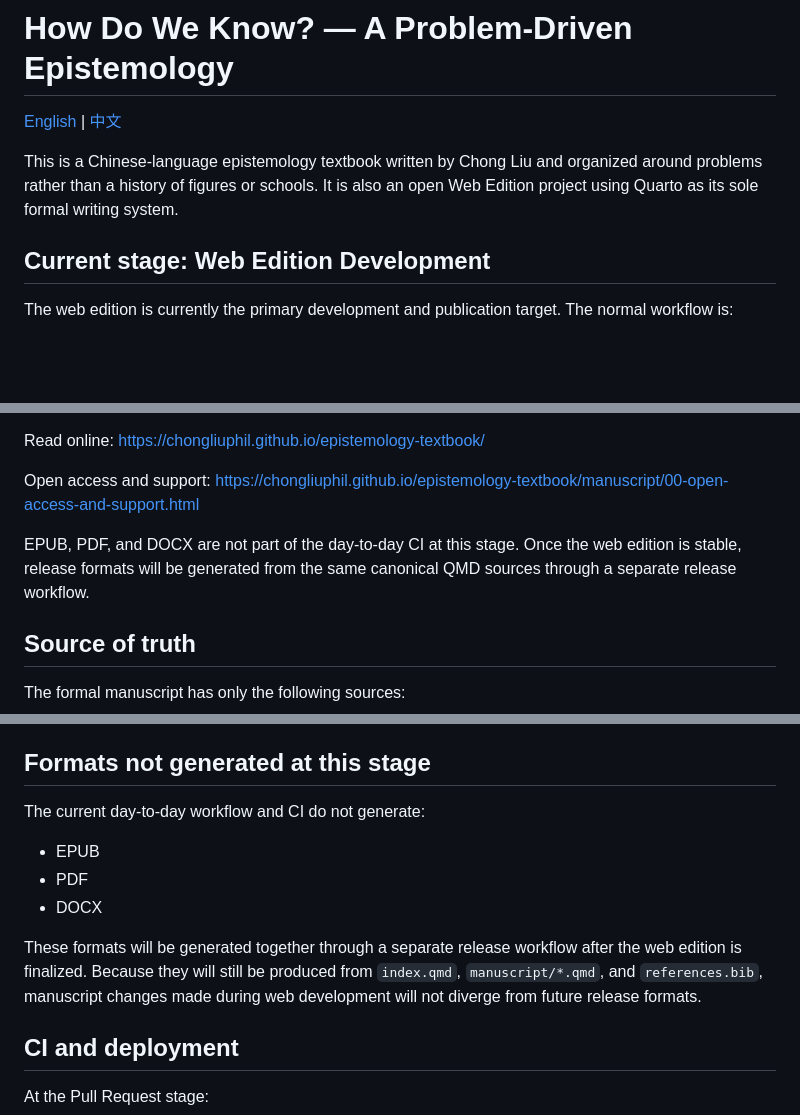
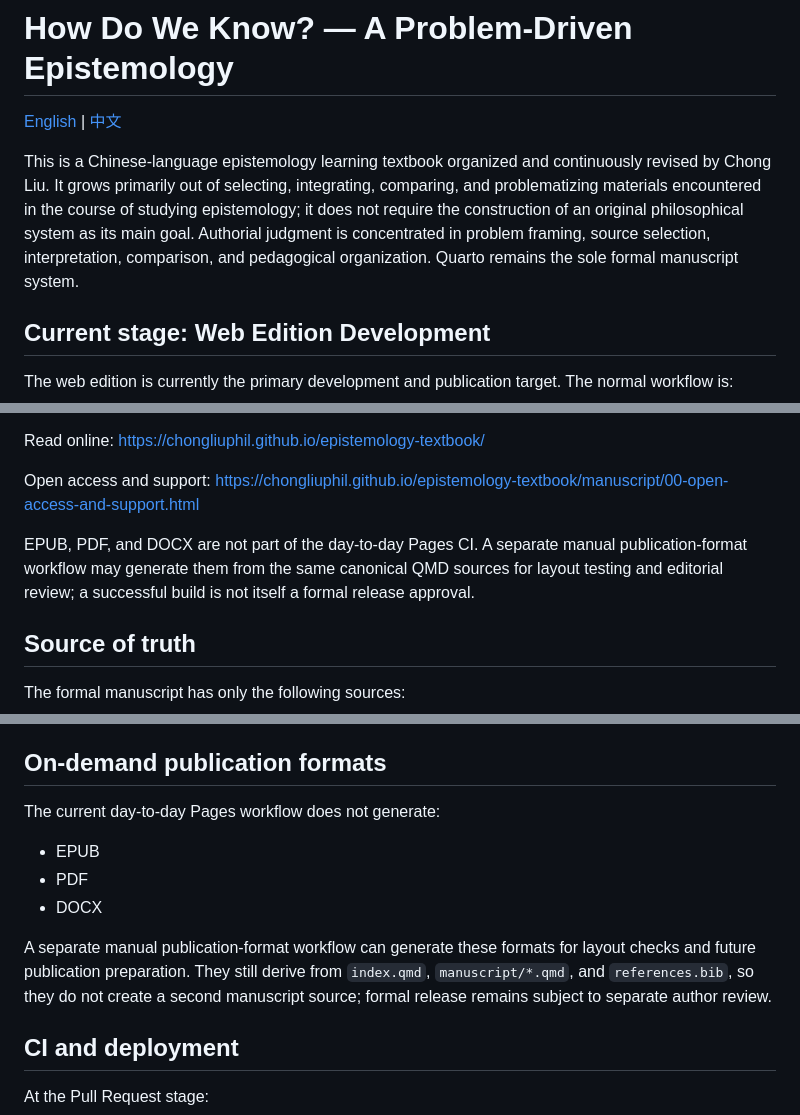
Before and after one commit to ChongLiuPhil/epistemology-textbook, a Markdown page: README.md, 3 parts joined by grey strips. Rendered like a GitHub page; blank space fills up the shorter version.

Commit message:
docs: align English project identity and publication workflow

```diff
--- a/README.md
+++ b/README.md
@@ -2,7 +2,7 @@
 
 [English](README.md) | [中文](README.zh-CN.md)
 
-This is a Chinese-language epistemology textbook written by Chong Liu and organized around problems rather than a history of figures or schools. It is also an open Web Edition project using Quarto as its sole formal writing system.
+This is a Chinese-language epistemology learning textbook organized and continuously revised by Chong Liu. It grows primarily out of selecting, integrating, comparing, and problematizing materials encountered in the course of studying epistemology; it does not require the construction of an original philosophical system as its main goal. Authorial judgment is concentrated in problem framing, source selection, interpretation, comparison, and pedagogical organization. Quarto remains the sole formal manuscript system.
 
 ## Current stage: Web Edition Development
 
@@ -16,7 +16,7 @@ Read online: <https://chongliuphil.github.io/epistemology-textbook/>
 
 Open access and support: <https://chongliuphil.github.io/epistemology-textbook/manuscript/00-open-access-and-support.html>
 
-EPUB, PDF, and DOCX are not part of the day-to-day CI at this stage. Once the web edition is stable, release formats will be generated from the same canonical QMD sources through a separate release workflow.
+EPUB, PDF, and DOCX are not part of the day-to-day Pages CI. A separate manual publication-format workflow may generate them from the same canonical QMD sources for layout testing and editorial review; a successful build is not itself a formal release approval.
 
 ## Source of truth
 
@@ -92,15 +92,15 @@ Quarto HTML output is written to `_book/`. `make check` blocks deterministic bib
 
 External website availability depends on publishers, rate limits, authentication, and network state, so it is not part of the blocking gate for Pages deployment. The repository has a separate `External Link Audit`: it runs automatically when relevant manuscript, bibliography, web configuration, or audit-script changes enter `main`, and it also supports weekly and manual runs. It renders the complete site and checks the external links in the final HTML, treating only explicit HTTP 404/410 responses as broken-link failures; other network problems remain warnings.
 
-## Formats not generated at this stage
+## On-demand publication formats
 
-The current day-to-day workflow and CI do not generate:
+The current day-to-day Pages workflow does not generate:
 
 - EPUB
 - PDF
 - DOCX
 
-These formats will be generated together through a separate release workflow after the web edition is finalized. Because they will still be produced from `index.qmd`, `manuscript/*.qmd`, and `references.bib`, manuscript changes made during web development will not diverge from future release formats.
+A separate manual publication-format workflow can generate these formats for layout checks and future publication preparation. They still derive from `index.qmd`, `manuscript/*.qmd`, and `references.bib`, so they do not create a second manuscript source; formal release remains subject to separate author review.
 
 ## CI and deployment
 
```
